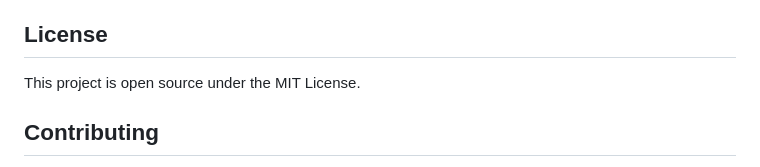
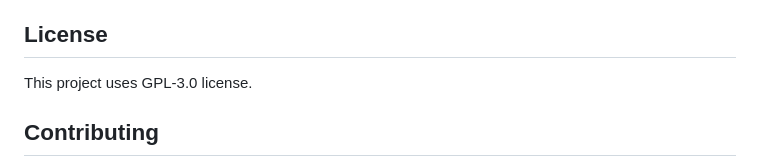
Before and after one commit to timoheimonen/securememo.app, a Markdown page: README.md, the part around the change. Rendered like a GitHub page.

Commit message:
Update README.md
License section updated

```diff
--- a/README.md
+++ b/README.md
@@ -83,7 +83,7 @@ securememo/
 
 ## License
 
-This project is open source under the MIT License.
+This project uses GPL-3.0 license.
 
 ## Contributing
 You are welcome to contribute to the project in any way you can. This includes reporting bugs, auditing, suggesting features, or submitting pull requests via GitHub. Please ensure your contributions respect the project's security focus and follow standard open-source practices.
```
